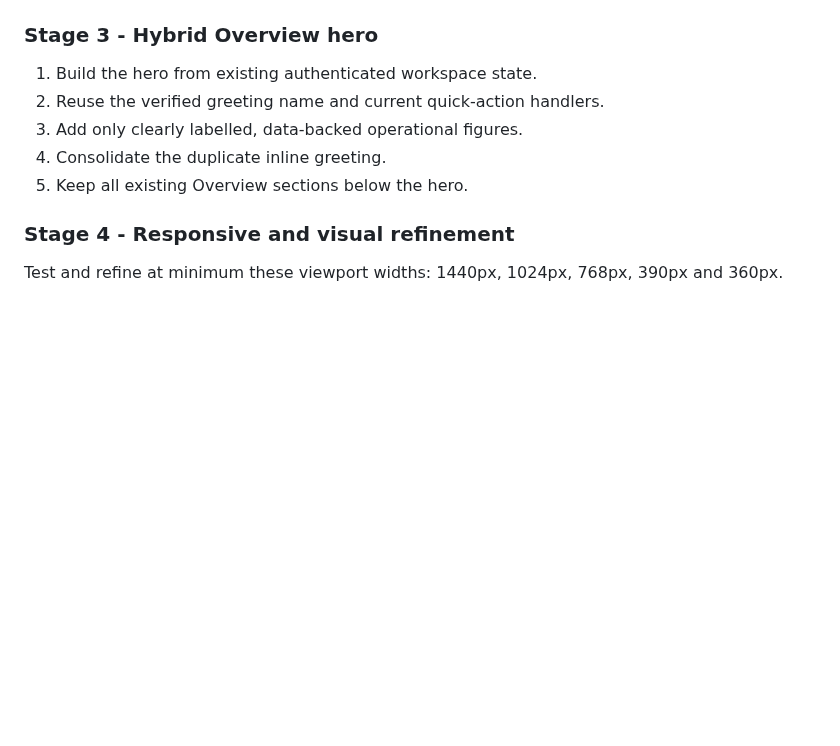
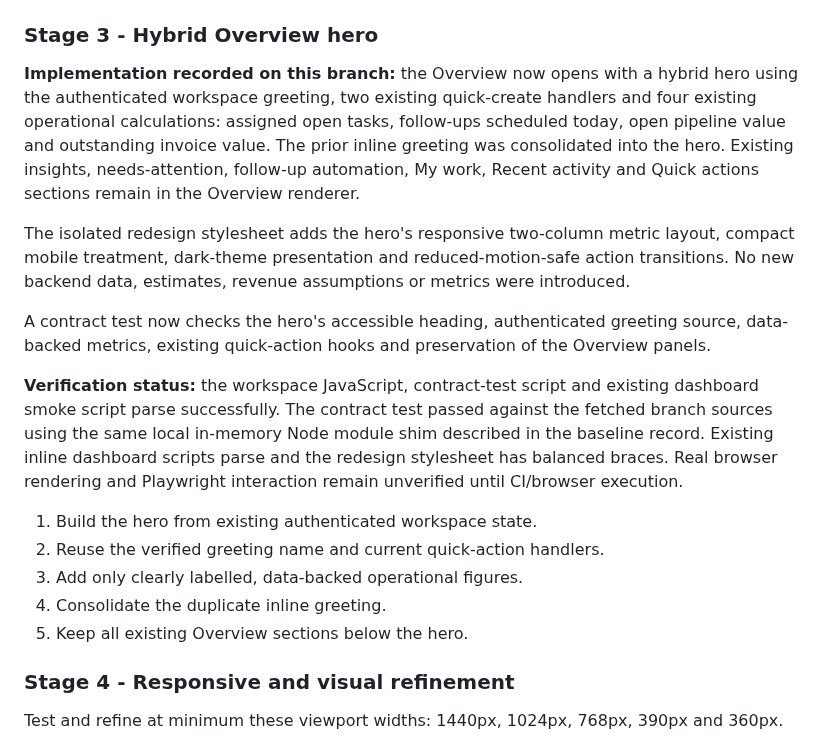
Before and after one commit to NtandoSway7929/SWA, a Markdown page: docs/admin-dashboard-redesign-implementation-plan.md, the part around the change. Drawn GitHub-style; blank space fills up the shorter version.

Commit message:
docs: record hybrid overview hero implementation

```diff
--- a/docs/admin-dashboard-redesign-implementation-plan.md
+++ b/docs/admin-dashboard-redesign-implementation-plan.md
@@ -139,6 +139,14 @@ A focused contract test was added to `scripts/admin-dashboard-redesign.test.cjs`
 
 ### Stage 3 - Hybrid Overview hero
 
+**Implementation recorded on this branch:** the Overview now opens with a hybrid hero using the authenticated workspace greeting, two existing quick-create handlers and four existing operational calculations: assigned open tasks, follow-ups scheduled today, open pipeline value and outstanding invoice value. The prior inline greeting was consolidated into the hero. Existing insights, needs-attention, follow-up automation, My work, Recent activity and Quick actions sections remain in the Overview renderer.
+
+The isolated redesign stylesheet adds the hero's responsive two-column metric layout, compact mobile treatment, dark-theme presentation and reduced-motion-safe action transitions. No new backend data, estimates, revenue assumptions or metrics were introduced.
+
+A contract test now checks the hero's accessible heading, authenticated greeting source, data-backed metrics, existing quick-action hooks and preservation of the Overview panels.
+
+**Verification status:** the workspace JavaScript, contract-test script and existing dashboard smoke script parse successfully. The contract test passed against the fetched branch sources using the same local in-memory Node module shim described in the baseline record. Existing inline dashboard scripts parse and the redesign stylesheet has balanced braces. Real browser rendering and Playwright interaction remain unverified until CI/browser execution.
+
 1. Build the hero from existing authenticated workspace state.
 2. Reuse the verified greeting name and current quick-action handlers.
 3. Add only clearly labelled, data-backed operational figures.
```
